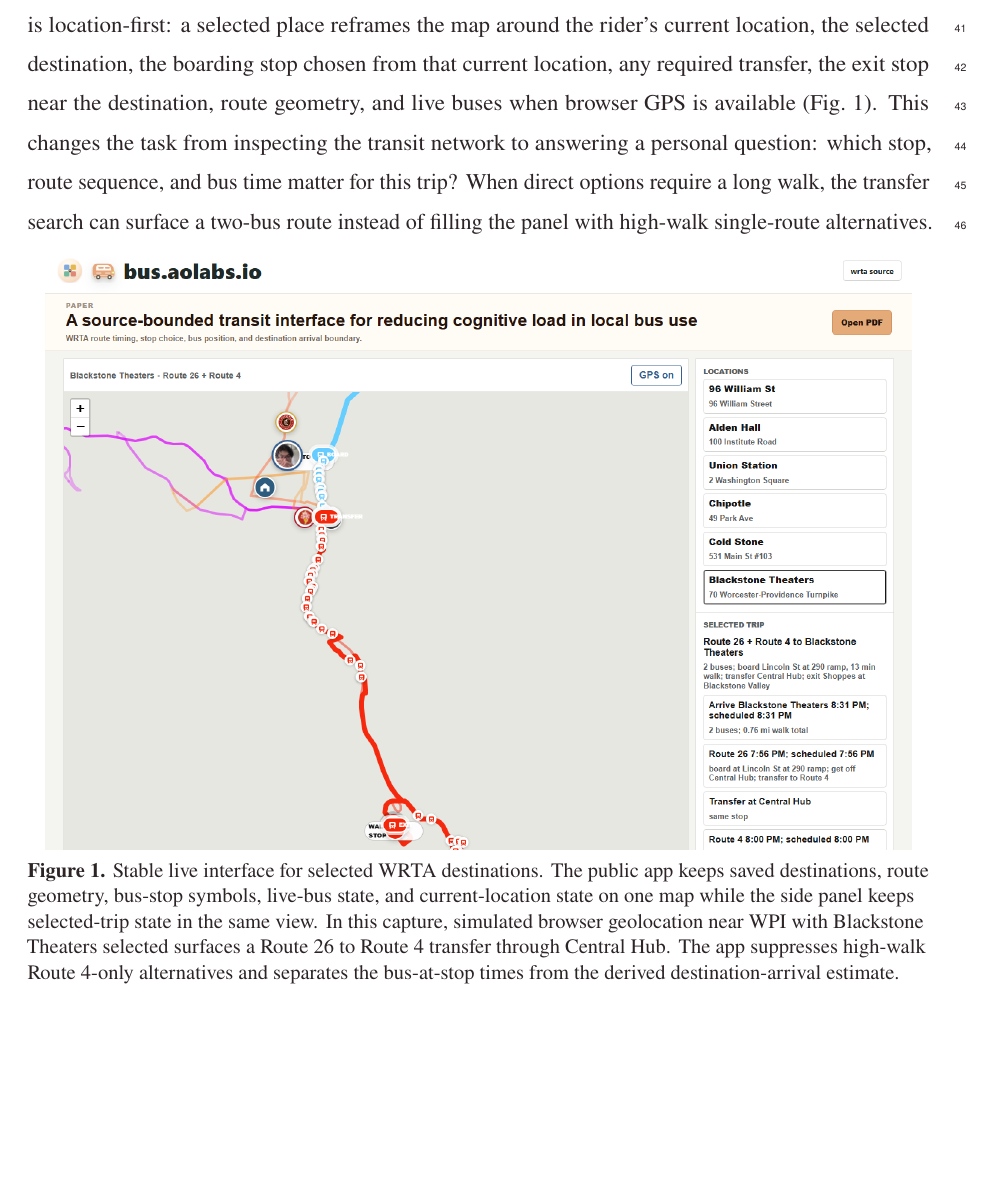
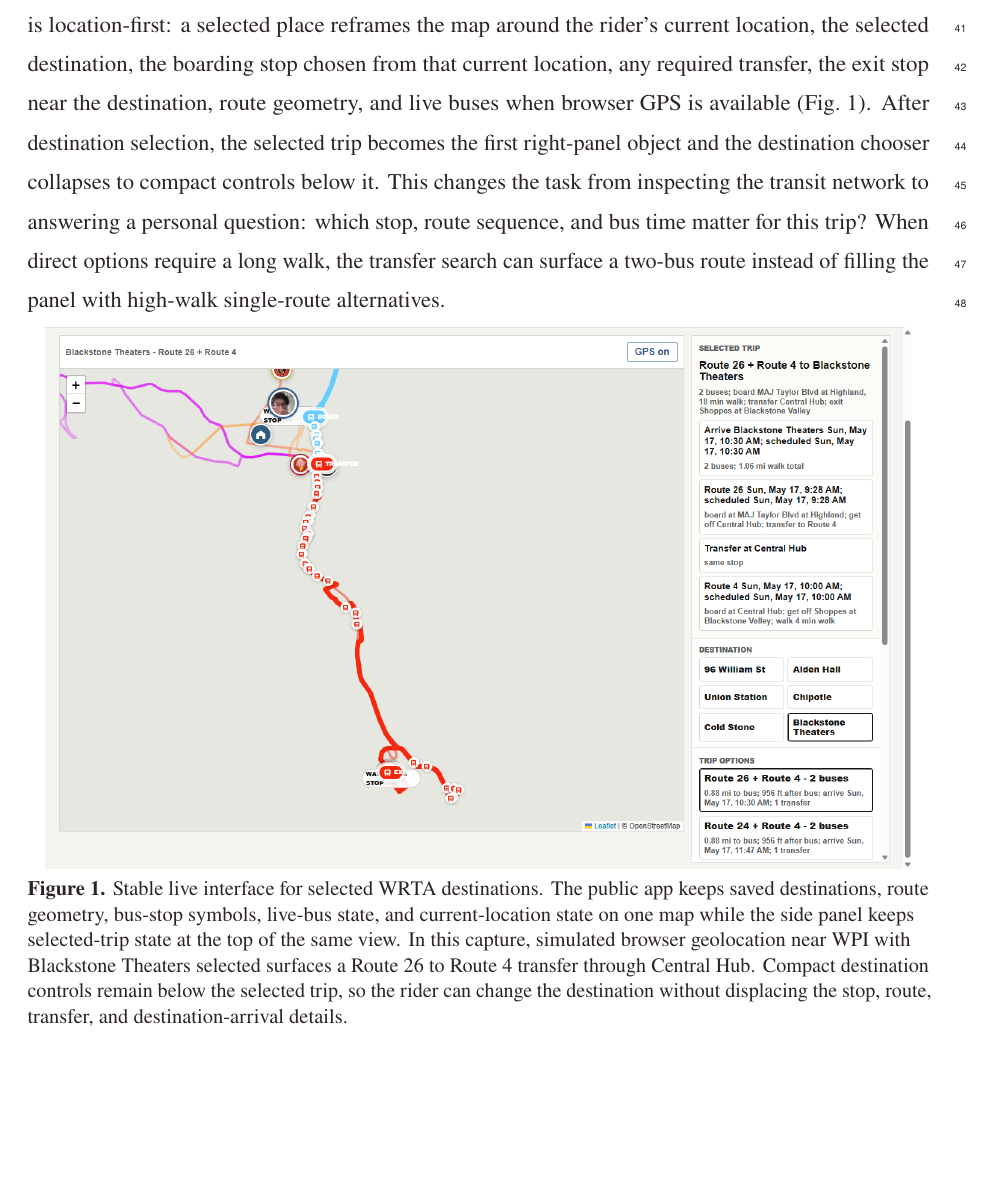
Before and after one commit to nalalalan/bus-app, a LaTeX document (manuscripts/bus_nature_style/main.tex): part of page 3 of 9, cut so that both start at the same text. Compiled offline with pdfLaTeX.

Commit message:
Prioritize selected bus trip panel

```diff
--- a/manuscripts/bus_nature_style/main.tex
+++ b/manuscripts/bus_nature_style/main.tex
@@ -152,12 +152,12 @@
 
 \subsection{A stable, location-first map changes the task}
 
-The WRTA tracker is route-first: routes and vehicles are the primary objects. The AO Labs interface is location-first: a selected place reframes the map around the rider's current location, the selected destination, the boarding stop chosen from that current location, any required transfer, the exit stop near the destination, route geometry, and live buses when browser GPS is available (Fig.~\ref{fig:bus_interface}). This changes the task from inspecting the transit network to answering a personal question: which stop, route sequence, and bus time matter for this trip? When direct options require a long walk, the transfer search can surface a two-bus route instead of filling the panel with high-walk single-route alternatives.
+The WRTA tracker is route-first: routes and vehicles are the primary objects. The AO Labs interface is location-first: a selected place reframes the map around the rider's current location, the selected destination, the boarding stop chosen from that current location, any required transfer, the exit stop near the destination, route geometry, and live buses when browser GPS is available (Fig.~\ref{fig:bus_interface}). After destination selection, the selected trip becomes the first right-panel object and the destination chooser collapses to compact controls below it. This changes the task from inspecting the transit network to answering a personal question: which stop, route sequence, and bus time matter for this trip? When direct options require a long walk, the transfer search can surface a two-bus route instead of filling the panel with high-walk single-route alternatives.
 
 \begin{figure}[H]
     \centering
     \includegraphics[width=0.96\textwidth]{bus-interface.png}
-    \caption{Stable live interface for selected WRTA destinations. The public app keeps saved destinations, route geometry, bus-stop symbols, live-bus state, and current-location state on one map while the side panel keeps selected-trip state in the same view. In this capture, simulated browser geolocation near WPI with Blackstone Theaters selected surfaces a Route 26 to Route 4 transfer through Central Hub. The app suppresses high-walk Route 4-only alternatives and separates the bus-at-stop times from the derived destination-arrival estimate.}
+    \caption{Stable live interface for selected WRTA destinations. The public app keeps saved destinations, route geometry, bus-stop symbols, live-bus state, and current-location state on one map while the side panel keeps selected-trip state at the top of the same view. In this capture, simulated browser geolocation near WPI with Blackstone Theaters selected surfaces a Route 26 to Route 4 transfer through Central Hub. Compact destination controls remain below the selected trip, so the rider can change the destination without displacing the stop, route, transfer, and destination-arrival details.}
     \label{fig:bus_interface}
 \end{figure}
 
```
Also changed, not shown: manuscripts/bus_nature_style/figures/bus-interface.png, manuscripts/bus_nature_style/main.tex (2 more changed lines), 4 other files.
